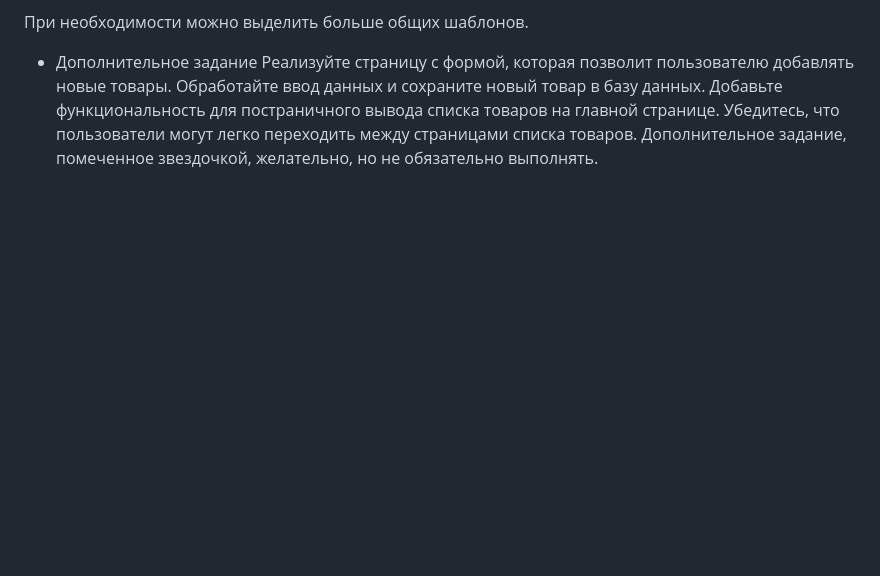
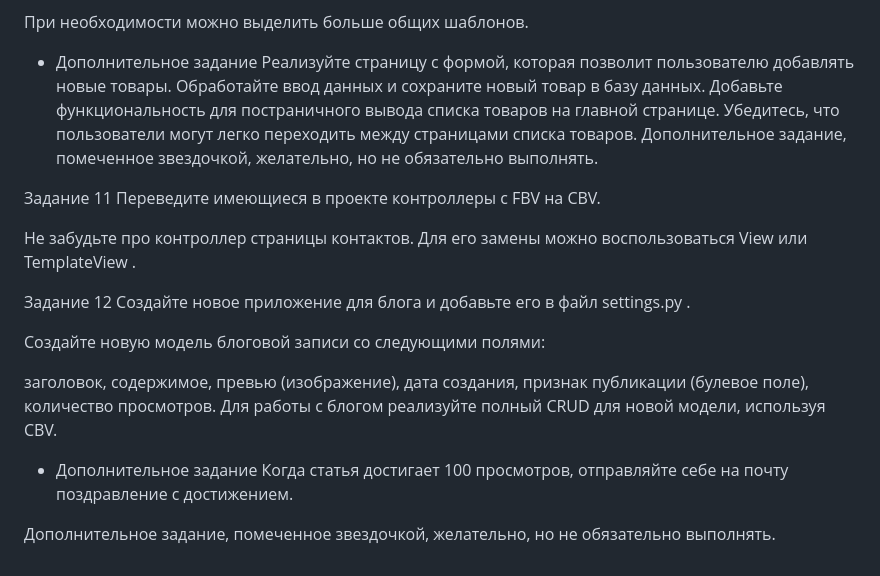
Before and after one commit to DaryaAgafonova/homework_22, a Markdown page: README.md, the part around the change. GitHub-like rendering; blank space fills up the shorter version.

```diff
--- a/README.md
+++ b/README.md
@@ -119,3 +119,32 @@ Product
 Реализуйте страницу с формой, которая позволит пользователю добавлять новые товары. Обработайте ввод данных и сохраните новый товар в базу данных.
 Добавьте функциональность для постраничного вывода списка товаров на главной странице. Убедитесь, что пользователи могут легко переходить между страницами списка товаров.
 Дополнительное задание, помеченное звездочкой, желательно, но не обязательно выполнять.
+
+Задание 11
+Переведите имеющиеся в проекте контроллеры с FBV на CBV.
+
+Не забудьте про контроллер страницы контактов. Для его замены можно воспользоваться
+View
+ или
+TemplateView
+.
+
+Задание 12
+Создайте новое приложение для блога и добавьте его в файл
+settings.py
+.
+
+Создайте новую модель блоговой записи со следующими полями:
+
+заголовок,
+содержимое,
+превью (изображение),
+дата создания,
+признак публикации (булевое поле),
+количество просмотров.
+Для работы с блогом реализуйте полный CRUD для новой модели, используя CBV.
+
+* Дополнительное задание
+Когда статья достигает 100 просмотров, отправляйте себе на почту поздравление с достижением.
+
+Дополнительное задание, помеченное звездочкой, желательно, но не обязательно выполнять.
```
